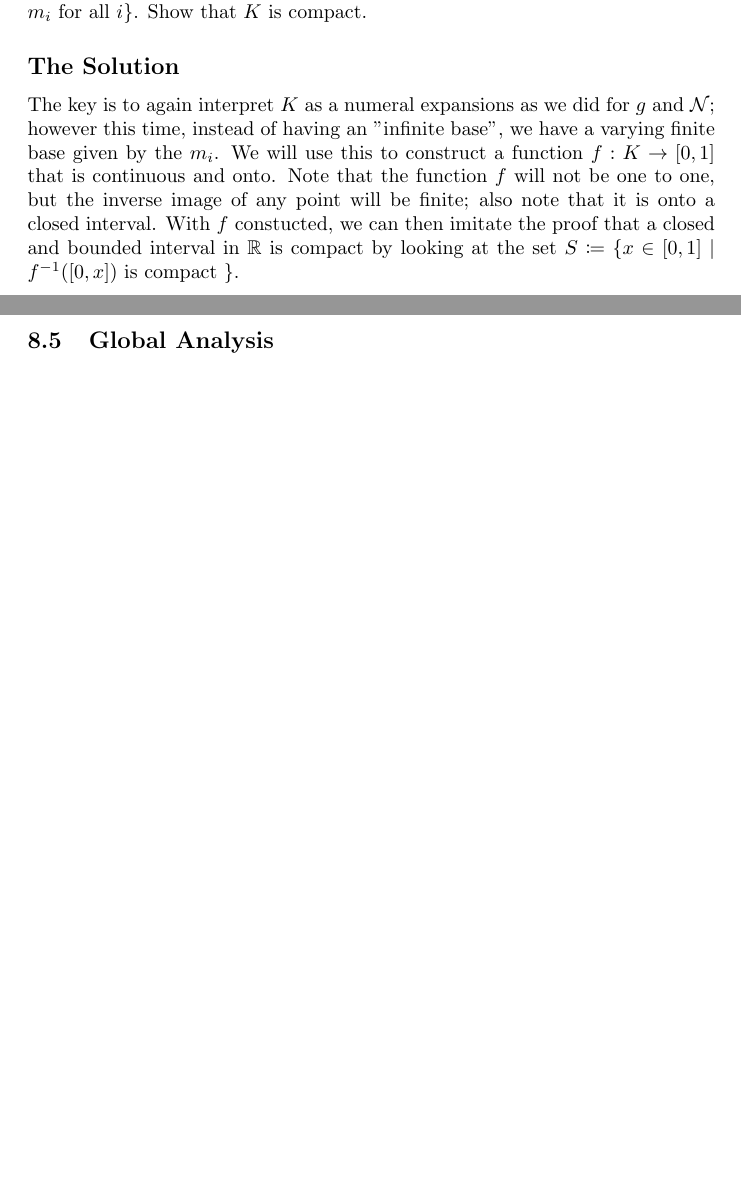
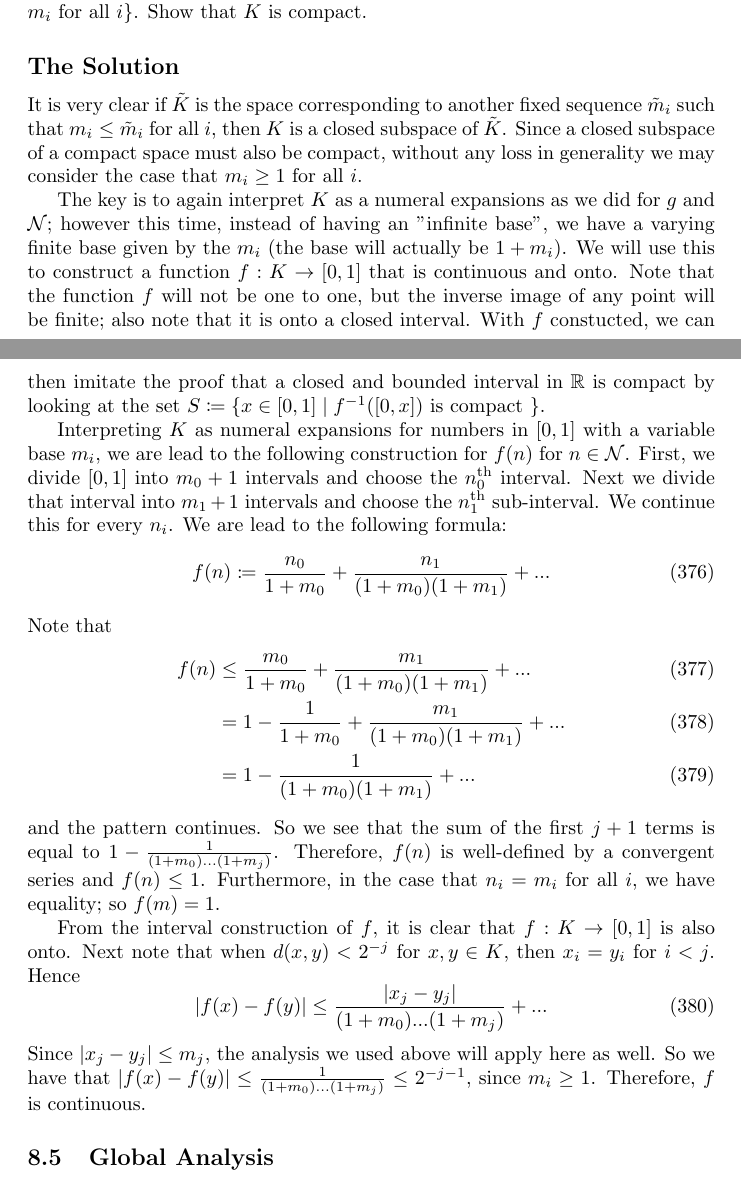
Before and after one commit to MatthewMcGonagle/InterestingExUGMath, a LaTeX document (main.tex, which reads topology/compact_subspace_int_seqs.tex): two parts of pages 73 and 74 of 83 before the commit and two parts of pages 73 and 74 of 84 after it, joined at a grey line, cut so that both start at the same text, the shorter picture padded with empty space. Compiled offline with pdfLaTeX.

Commit message:
Continued solution to compact sub-space of sequences of non-negative integers.

```diff
--- a/topology/compact_subspace_int_seqs.tex
+++ b/topology/compact_subspace_int_seqs.tex
@@ -82,10 +82,45 @@ Given a fixed sequence \(m \in \mathcal N\), we define the sub-space
 
 \subsection*{The Solution}
 
+It is very clear if \(\tilde K\) is the space corresponding to another fixed sequence \(\tilde m_i\) such that
+\(m_i \leq \tilde m_i\) for all \(i\), then \(K\) is a closed subspace of \(\tilde K\). Since a
+closed subspace of a compact
+space must also be compact, without any loss in generality we may consider the case that \(m_i \geq 1\)
+for all \(i\).
+
 The key is to again interpret \(K\) as a numeral expansions as we did for \(g\) and \(\mathcal N\); however
-this time, instead of having an "infinite base", we have a varying finite base given by the \(m_i\). We will
+this time, instead of having an "infinite base", we have a varying finite base given by the \(m_i\) (the base
+will actually be \(1 + m_i\)). We will
 use this to construct a function \(f: K \to [0, 1]\) that is continuous and onto. Note that the function
 \(f\) will not be one to one, but the inverse image of any point will be finite; also note that it is
 onto a closed interval. With \(f\) constucted, we can then imitate the proof
 that a closed and bounded interval in \(\mathbb R\) is compact by looking at the set
 \(S \coloneqq \{x\in [0,1] \mid f^{-1}([0, x]) \text{ is compact }\}\).
+
+Interpreting \(K\) as numeral expansions for numbers in \([0, 1]\) with a variable base \(m_i\), we are lead
+to the following construction for \(f(n)\) for \(n \in \mathcal N\). First, we divide \([0, 1]\)
+into \(m_0 + 1\) intervals and choose the \(n_0^{\text{th}}\) interval. Next we divide that interval into
+\(m_1  + 1\) intervals and choose the \(n_1^{\text{th}}\) sub-interval. We continue this for every \(n_i\).
+We are lead to the following formula:
+\begin{equation}
+f(n) \coloneqq \frac{n_0}{1 + m_0} + \frac{n_1}{(1+m_0)(1+m_1)} + ...
+\end{equation}
+Note that
+\begin{align}
+f(n) & \leq \frac{m_0}{1 + m_0} + \frac{m_1}{(1 + m_0)(1 + m_1)} + ... \\
+    & = 1 - \frac{1}{1+m_0} + \frac{m_1}{(1 + m_0)(1 + m_1)} + ... \\
+    & = 1 - \frac{1}{(1+m_0)(1+m_1)} + ...
+\end{align}
+and the pattern continues. So we see that the sum of the first \(j+1\) terms is equal to
+\(1 - \frac{1}{(1 + m_0)...(1+m_j)}\). Therefore, \(f(n)\) is well-defined by a convergent series and
+\(f(n) \leq 1\). Furthermore, in the case that \(n_i = m_i\) for all \(i\), we have equality; so
+\(f(m) = 1\).
+
+From the interval construction of \(f\), it is clear that \(f: K \to [0, 1]\) is also onto. Next note that
+when \(d(x, y) < 2^{-j}\) for \(x,y \in K\), then \(x_i = y_i\) for \(i < j\). Hence
+\begin{equation}
+|f(x) - f(y)| \leq \frac{|x_j - y_j|}{(1 + m_0)...(1 + m_j)} + ...
+\end{equation}
+Since \(|x_j - y_j| \leq m_j\), the analysis we used above will apply here as well. So we have that
+\(|f(x) - f(y)| \leq \frac{1}{(1 + m_0)...(1 + m_j)} \leq 2^{-j-1}\), since \(m_i \geq 1\). Therefore,
+\(f\) is continuous.
```
